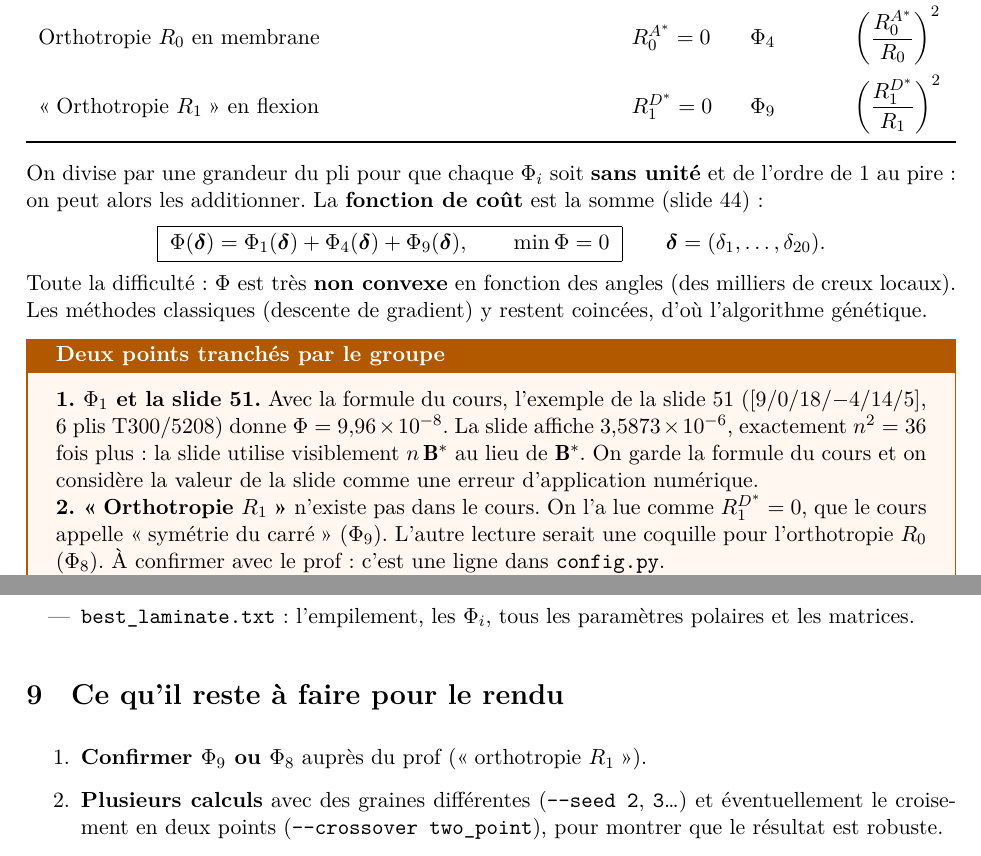
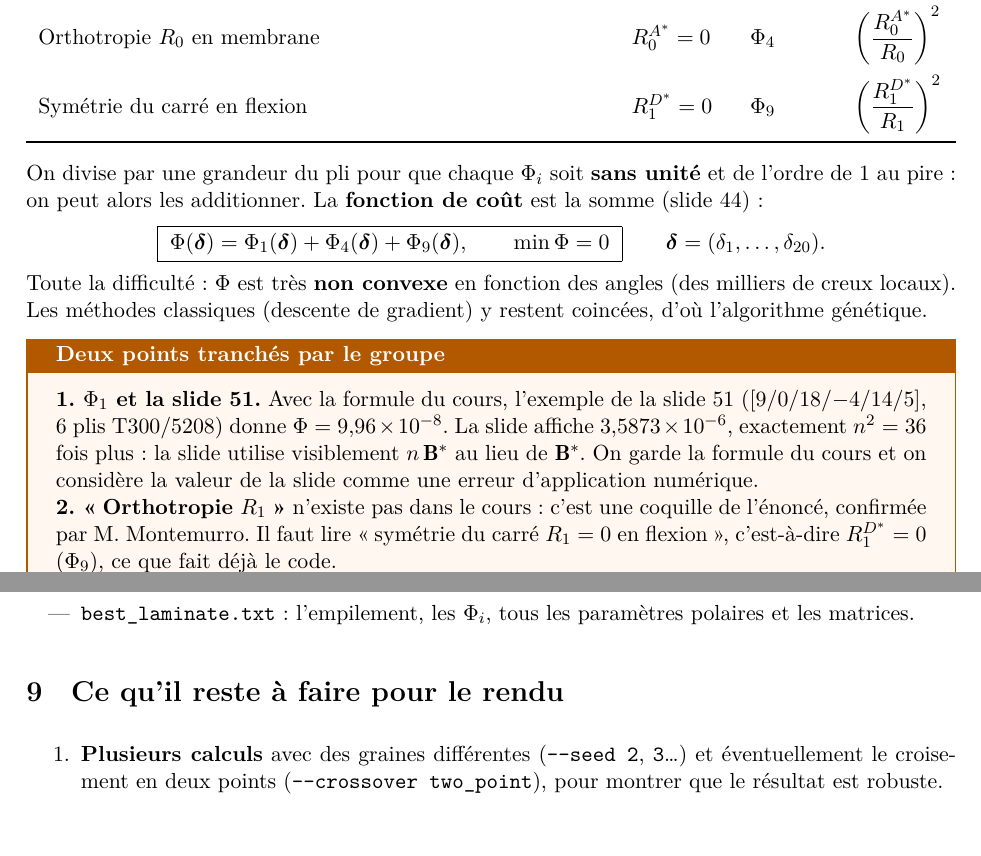
Before and after one commit to EwanMCARTHY/AG_montemurro, a LaTeX document (docs/explication_du_sujet.tex): two parts of pages 9 and 14 of 15, joined at a grey line, cut so that both start at the same text. Compiled offline with XeLaTeX.

Commit message:
Record the professor's answer: square symmetry R1 = 0 in bending
M. Montemurro confirmed that "orthotropie R1" in the brief is a typo for
"symetrie du carre R1 = 0 en flexion", i.e. Phi9, which the code already
uses. Remove the Phi8 alternative from config, tests and the PDF.

Co-Authored-By: Claude Opus 5.5 <noreply@anthropic.com>

```diff
--- a/docs/explication_du_sujet.tex
+++ b/docs/explication_du_sujet.tex
@@ -570,7 +570,7 @@ Symétrie demandée & Condition & Objectif & Formule\\
 \midrule
 Découplage & $\Bs = 0$ & $\Phi_1$ & $\left(\dfrac{\|\Bs\|}{\|\Q\|}\right)^{2}$\\[2.2ex]
 Orthotropie $R_0$ en membrane & $R_0^{A^*}=0$ & $\Phi_4$ & $\left(\dfrac{R_0^{A^*}}{R_0}\right)^{2}$\\[2.2ex]
-\og Orthotropie $R_1$\fg{} en flexion & $R_1^{D^*}=0$ & $\Phi_9$ & $\left(\dfrac{R_1^{D^*}}{R_1}\right)^{2}$\\[1.5ex]
+Symétrie du carré en flexion & $R_1^{D^*}=0$ & $\Phi_9$ & $\left(\dfrac{R_1^{D^*}}{R_1}\right)^{2}$\\[1.5ex]
 \bottomrule
 \end{tabularx}
 \end{center}
@@ -594,11 +594,10 @@ exactement $n^2 = 36$ fois plus : la slide utilise visiblement $n\,\Bs$ au
 lieu de $\Bs$. On garde la formule du cours et on considère la valeur de la
 slide comme une erreur d'application numérique.
 
-\textbf{2. \og Orthotropie $R_1$\fg} n'existe pas dans le cours. On l'a lue
-comme $R_1^{D^*}=0$, que le cours appelle \og symétrie du carré\fg{}
-($\Phi_9$). L'autre lecture serait une coquille pour l'orthotropie $R_0$
-($\Phi_8$). À confirmer avec le prof : c'est une ligne dans
-\code{config.py}.
+\textbf{2. \og Orthotropie $R_1$\fg} n'existe pas dans le cours : c'est
+une coquille de l'énoncé, confirmée par M. Montemurro. Il faut lire
+\og symétrie du carré $R_1=0$ en flexion\fg, c'est-à-dire $R_1^{D^*}=0$
+($\Phi_9$), ce que fait déjà le code.
 \end{attention}
 
 \begin{attention}[Pièges évités (à citer dans le rapport)]
@@ -858,8 +857,6 @@ entiers), mais très proche.
 \section{Ce qu'il reste à faire pour le rendu}
 % =============================================================================
 \begin{enumerate}
-  \item \textbf{Confirmer $\Phi_9$ ou $\Phi_8$} auprès du prof
-        (\og orthotropie $R_1$\fg).
   \item \textbf{Plusieurs calculs} avec des graines différentes
         (\code{--seed 2}, \code{3}\ldots) et éventuellement le croisement en
         deux points (\code{--crossover two\_point}), pour montrer que le
```
Also changed, not shown: docs/explication_du_sujet.pdf, 2 other files.
